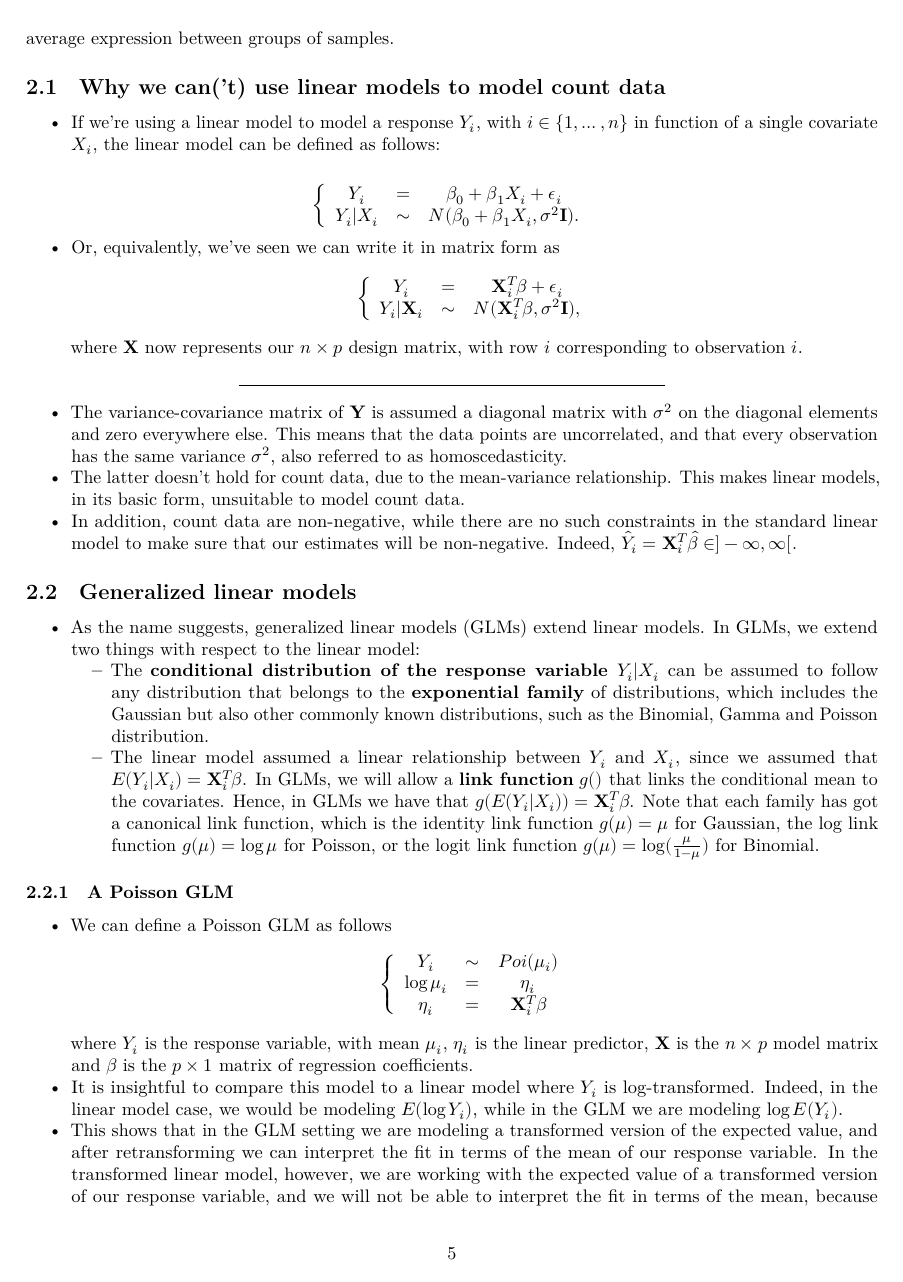
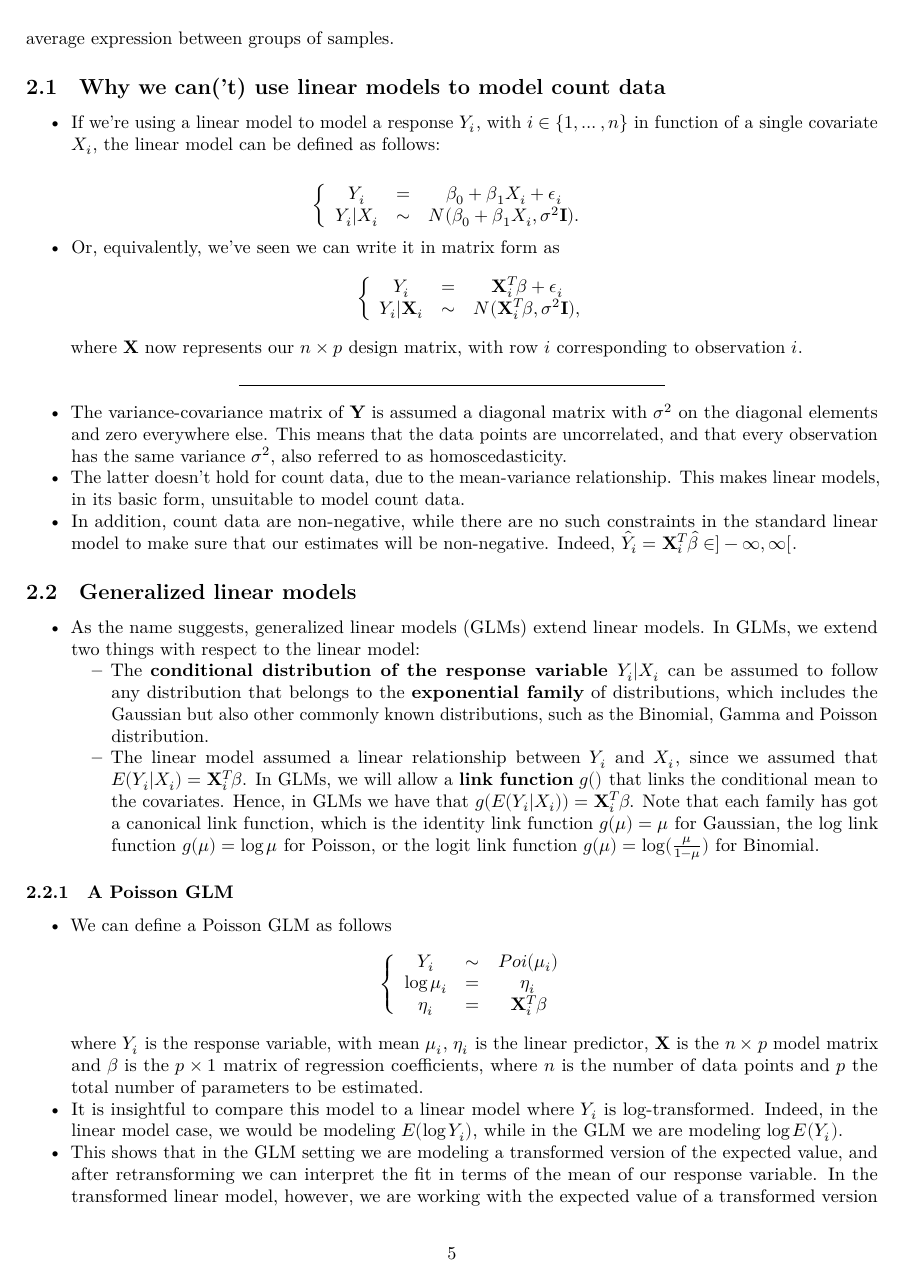
Before and after one commit to statOmics/SGA21, an R Markdown document (sequencing_countData.Rmd): page 5 of 22. Rendered offline with R 4.5, knitr and Pandoc, then LaTeX, with nearby package versions; some code elsewhere in the file could not run offline.

Commit message:
fix typo

```diff
--- a/sequencing_countData.Rmd
+++ b/sequencing_countData.Rmd
@@ -164,7 +164,7 @@ where $\mathbf{X}$ now represents our $n \times p$ design matrix, with row $i$ c
   \end{array}
   \right.
   $$
-where $Y_i$ is the response variable, with mean $\mu_i$, $\eta_i$ is the linear predictor, $\mathbf{X}$ is the $n \times p$ model matrix and $\beta$ is the $p \times 1$ matrix of regression coefficients.
+where $Y_i$ is the response variable, with mean $\mu_i$, $\eta_i$ is the linear predictor, $\mathbf{X}$ is the $n \times p$ model matrix and $\beta$ is the $p \times 1$ matrix of regression coefficients, where $n$ is the number of data points and $p$ the total number of parameters to be estimated.
   - It is insightful to compare this model to a linear model where $Y_i$ is log-transformed. Indeed, in the linear model case, we would be modeling $E(\log Y_i )$, while in the GLM we are modeling $\log E(Y_i)$.
   - This shows that in the GLM setting we are modeling a transformed version of the expected value, and after retransforming we can interpret the fit in terms of the mean of our response variable. In the transformed linear model, however, we are working with the expected value of a transformed version of our response variable, and we will not be able to interpret the fit in terms of the mean, because $E( \log Y_i) \ne \log E(Y_i)$. In this specific case, we would have to resort to interpreting changes in terms of a geometric mean.
   - Also note that $\mathbf{X}^T_i \beta \in ]-\infty, \infty[$, while $Y_i$ must be non-negative $[0, \infty[$. The link function helps with this, since the exponential function transforms any real number to a non-negative number, i.e., $\exp(\mathbf{X}^T_i \beta) \in [0, \infty[$.
```
Also changed, not shown: sequencing_countData.Rmd (2 more changed lines).
